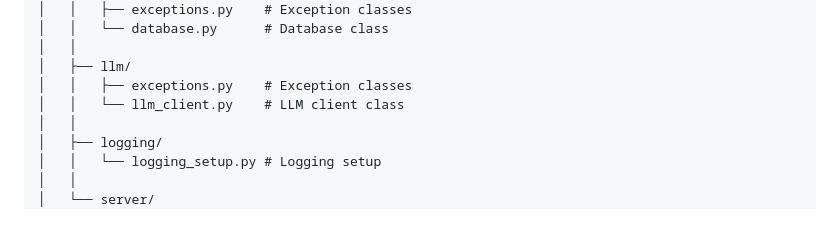
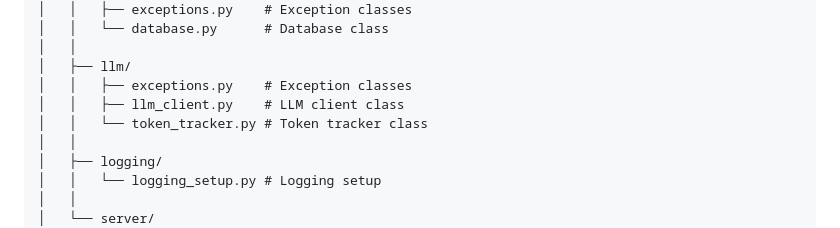
Before and after one commit to Scheune10-coding/cloudmind, a Markdown page: README.MD, the part around the change. Drawn GitHub-style.

```diff
--- a/README.MD
+++ b/README.MD
@@ -112,7 +112,8 @@ cloudmind/
 │   │
 │   ├── llm/
 │   │   ├── exceptions.py    # Exception classes
-│   │   └── llm_client.py    # LLM client class
+│   │   ├── llm_client.py    # LLM client class
+│   │   └── token_tracker.py # Token tracker class
 │   │
 │   ├── logging/
 │   │   └── logging_setup.py # Logging setup
```
